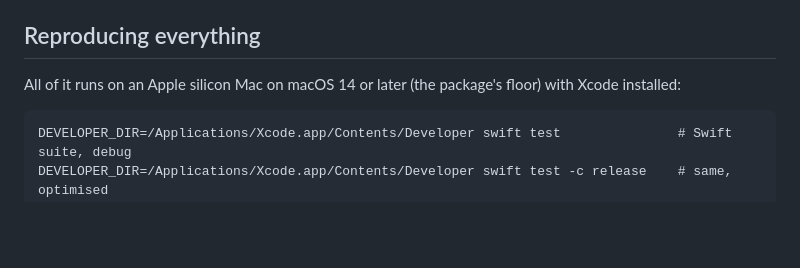
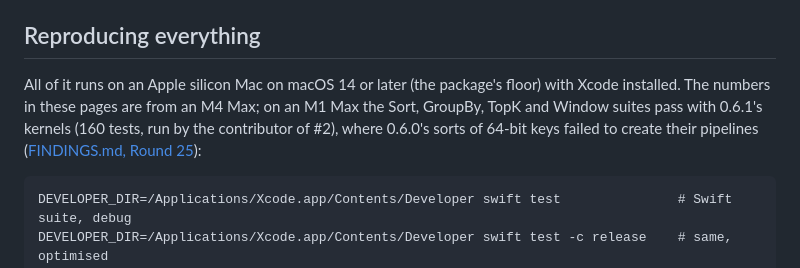
Before and after one commit to singhpratech/ArrowMetal, a Markdown page: docs/README.md, the part around the change. Drawn GitHub-style; blank space fills up the shorter version.

````diff
--- a/docs/README.md
+++ b/docs/README.md
@@ -68,7 +68,10 @@ beside a source checkout. See [../python/README.md](../python/README.md).
 
 ## Reproducing everything
 
-All of it runs on an Apple silicon Mac on macOS 14 or later (the package's floor) with Xcode installed:
+All of it runs on an Apple silicon Mac on macOS 14 or later (the package's floor) with Xcode installed.
+The numbers in these pages are from an M4 Max; on an M1 Max the Sort, GroupBy, TopK and Window suites
+pass with 0.6.1's kernels (160 tests, run by the contributor of #2), where 0.6.0's sorts of 64-bit keys
+failed to create their pipelines ([FINDINGS.md, Round 25](FINDINGS.md#round-25-2026-11-08-sorts-and-group-bys-on-m1-gpus)):
 
 ```
 DEVELOPER_DIR=/Applications/Xcode.app/Contents/Developer swift test               # Swift suite, debug
````
Also changed, not shown: docs/TESTING.md (+4 -1 lines), docs/UPSTREAM.md (+4 -2 lines).
